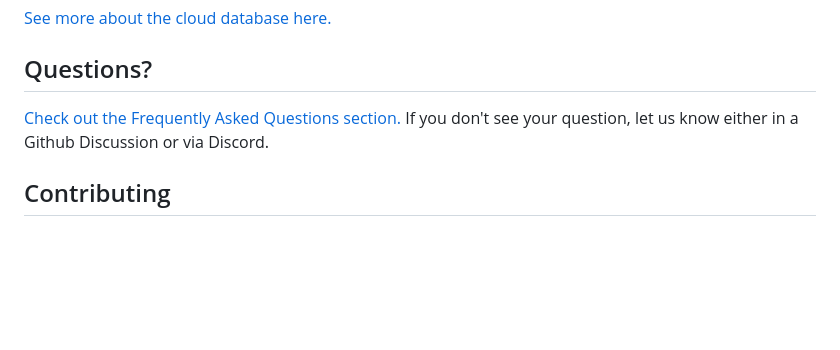
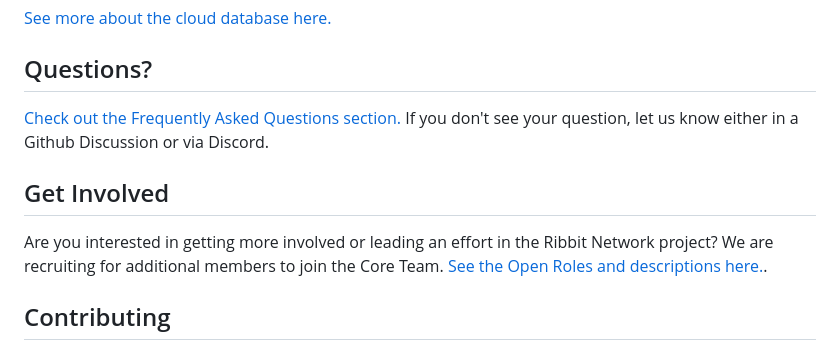
Before and after one commit to Ribbit-Network/ribbit-network-frog-software, a Markdown page: README.md, the part around the change. Drawn GitHub-style; blank space fills up the shorter version.

```diff
--- a/README.md
+++ b/README.md
@@ -47,6 +47,9 @@ The first prototype sensors are up and running! [Here is some real data from our
 ## Questions?
 [Check out the Frequently Asked Questions section.](https://github.com/Ribbit-Network/ribbit-network-faq) If you don't see your question, let us know either in a Github Discussion or via Discord.
 
+## Get Involved
+Are you interested in getting more involved or leading an effort in the Ribbit Network project? We are recruiting for additional members to join the Core Team. [See the Open Roles and descriptions here.](https://ribbitnetwork.notion.site/Core-Team-Role-Postings-105df298e0634f179f8f063c01708069).
+
 ## Contributing
 See the [Issues](https://github.com/keenanjohnson/ghg-gas-cloud/issues) section of this project for the work that I've currently scoped out to be done. Reach out to me if you are interested in helping out! The [projects section](https://github.com/Ribbit-Network/ribbit-network-frog-sensor/projects) helps detail the major efforts going on right now.
 
```
